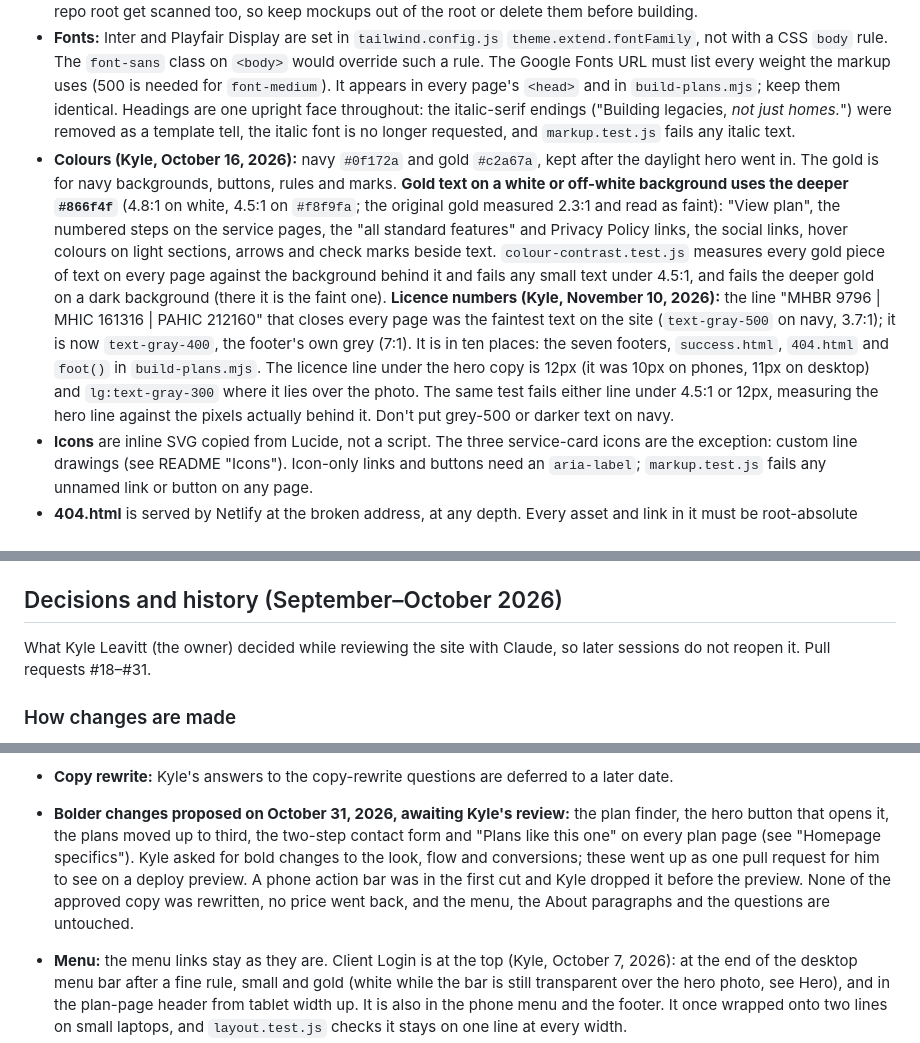
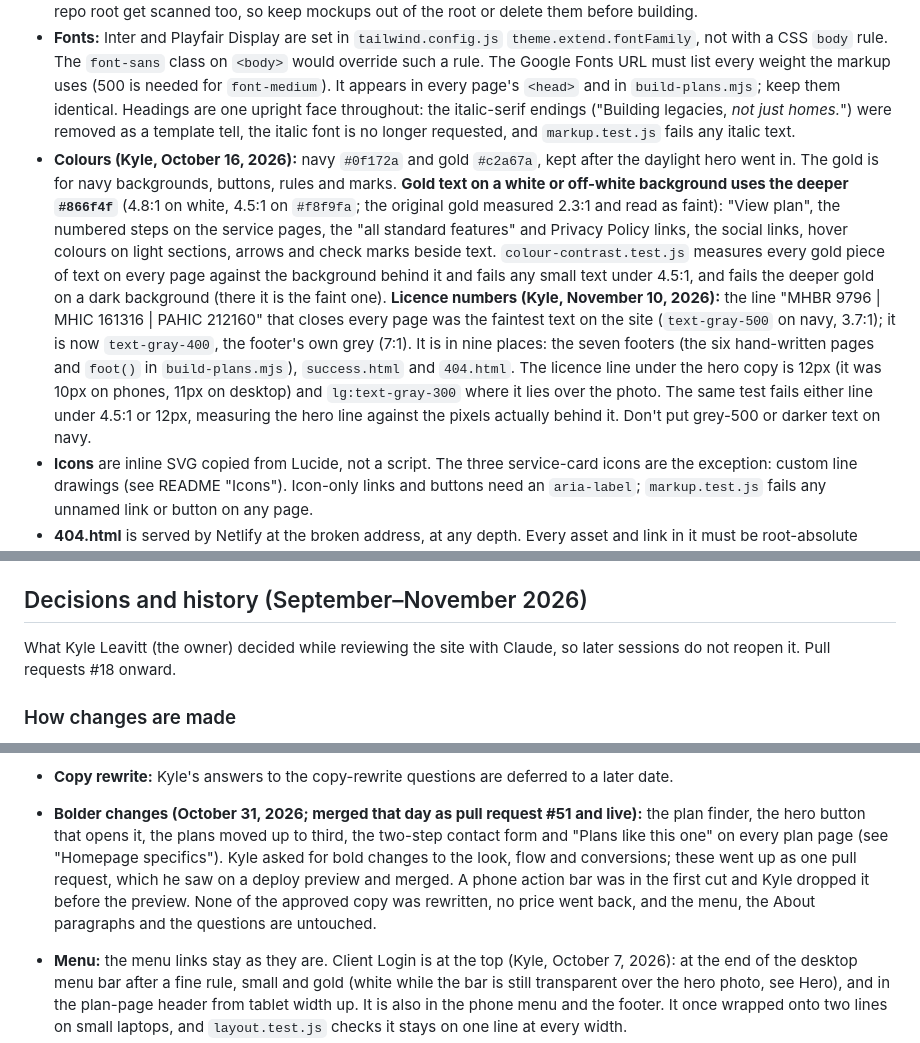
Before and after one commit to LeavittBG/buildleavitt-web, a Markdown page: CLAUDE.md, 3 parts joined by grey strips. Rendered like a GitHub page.

```diff
--- a/CLAUDE.md
+++ b/CLAUDE.md
@@ -30,7 +30,7 @@ The plan scripts need poppler (`pdftoppm`, `pdfinfo`, `pdftohtml`). One check in
 - **Committed build outputs:** `dist/styles.css`, `plans/*`, `sitemap.xml`, `robots.txt` and the resized `*.webp`/`*.jpg` in the root are all committed. Netlify only runs `npm run build`, not the image or plan scripts, and then deletes every non-site file from the deploy (`assets-src/`, `tests/`, `src/`, `scripts/`, `package*.json`, `tailwind.config.js`, `README.md`, `CLAUDE.md`). A new top-level file that is not part of the site belongs on that list in `netlify.toml`, which `markup.test.js` checks. After changing markup, rebuild the CSS. After changing plan data or a page by hand, run `npm run plans:build` before committing: it rewrites the plan pages and the sitemap `<lastmod>` dates, which come from git.
 - **Tailwind purges** any class it can't find in `./*.html` or `./plans/*.html` (`tailwind.config.js` `content`). A class used only in JS elsewhere, or only in a new file outside those globs, silently loses its styling. Scratch HTML files left in the repo root get scanned too, so keep mockups out of the root or delete them before building.
 - **Fonts:** Inter and Playfair Display are set in `tailwind.config.js` `theme.extend.fontFamily`, not with a CSS `body` rule. The `font-sans` class on `<body>` would override such a rule. The Google Fonts URL must list every weight the markup uses (500 is needed for `font-medium`). It appears in every page's `<head>` and in `build-plans.mjs`; keep them identical. Headings are one upright face throughout: the italic-serif endings ("Building legacies, *not just homes.*") were removed as a template tell, the italic font is no longer requested, and `markup.test.js` fails any italic text.
-- **Colours (Kyle, October 16, 2026):** navy `#0f172a` and gold `#c2a67a`, kept after the daylight hero went in. The gold is for navy backgrounds, buttons, rules and marks. **Gold text on a white or off-white background uses the deeper `#866f4f`** (4.8:1 on white, 4.5:1 on `#f8f9fa`; the original gold measured 2.3:1 and read as faint): "View plan", the numbered steps on the service pages, the "all standard features" and Privacy Policy links, the social links, hover colours on light sections, arrows and check marks beside text. `colour-contrast.test.js` measures every gold piece of text on every page against the background behind it and fails any small text under 4.5:1, and fails the deeper gold on a dark background (there it is the faint one). **Licence numbers (Kyle, November 10, 2026):** the line "MHBR 9796 | MHIC 161316 | PAHIC 212160" that closes every page was the faintest text on the site (`text-gray-500` on navy, 3.7:1); it is now `text-gray-400`, the footer's own grey (7:1). It is in ten places: the seven footers, `success.html`, `404.html` and `foot()` in `build-plans.mjs`. The licence line under the hero copy is 12px (it was 10px on phones, 11px on desktop) and `lg:text-gray-300` where it lies over the photo. The same test fails either line under 4.5:1 or 12px, measuring the hero line against the pixels actually behind it. Don't put grey-500 or darker text on navy.
+- **Colours (Kyle, October 16, 2026):** navy `#0f172a` and gold `#c2a67a`, kept after the daylight hero went in. The gold is for navy backgrounds, buttons, rules and marks. **Gold text on a white or off-white background uses the deeper `#866f4f`** (4.8:1 on white, 4.5:1 on `#f8f9fa`; the original gold measured 2.3:1 and read as faint): "View plan", the numbered steps on the service pages, the "all standard features" and Privacy Policy links, the social links, hover colours on light sections, arrows and check marks beside text. `colour-contrast.test.js` measures every gold piece of text on every page against the background behind it and fails any small text under 4.5:1, and fails the deeper gold on a dark background (there it is the faint one). **Licence numbers (Kyle, November 10, 2026):** the line "MHBR 9796 | MHIC 161316 | PAHIC 212160" that closes every page was the faintest text on the site (`text-gray-500` on navy, 3.7:1); it is now `text-gray-400`, the footer's own grey (7:1). It is in nine places: the seven footers (the six hand-written pages and `foot()` in `build-plans.mjs`), `success.html` and `404.html`. The licence line under the hero copy is 12px (it was 10px on phones, 11px on desktop) and `lg:text-gray-300` where it lies over the photo. The same test fails either line under 4.5:1 or 12px, measuring the hero line against the pixels actually behind it. Don't put grey-500 or darker text on navy.
 - **Icons** are inline SVG copied from Lucide, not a script. The three service-card icons are the exception: custom line drawings (see README "Icons"). Icon-only links and buttons need an `aria-label`; `markup.test.js` fails any unnamed link or button on any page.
 - **404.html** is served by Netlify at the broken address, at any depth. Every asset and link in it must be root-absolute (`/dist/styles.css`).
 - **`netlify.toml`** keeps `pretty_urls = false`, so published links match the canonical tags and sitemap. A test checks it.
@@ -62,9 +62,9 @@ Specs and square footage come only from Leavitt's own figures, never estimates.
 - **Never pin a check to a pixel figure one machine measured.** GitHub's browser draws text a pixel differently from the sandbox's: on November 10, 2026 a new check required a logo "at least 90px" wide, the sandbox's own measurement, GitHub drew it 89px, and the pull request's test run failed with nothing wrong on the site. Compare two states of the same page (with and without the thing under test), or leave a few pixels of margin.
 - **Timing:** nothing on the homepage animates on load any more, so tests can measure as soon as fonts are ready. `hero-wrap.test.js` reads each `.hero-line`'s line boxes with a Range to confirm the headline stays on two lines. The page scrolls smoothly (`html { scroll-behavior: smooth }`), so a test that scrolls and then measures waits for the position with `waitForFunction`, not a fixed delay (`plan-finder.test.js`, `contact-steps.test.js`).
 
-## Decisions and history (September–October 2026)
+## Decisions and history (September–November 2026)
 
-What Kyle Leavitt (the owner) decided while reviewing the site with Claude, so later sessions do not reopen it. Pull requests #18–#31.
+What Kyle Leavitt (the owner) decided while reviewing the site with Claude, so later sessions do not reopen it. Pull requests #18 onward.
 
 ### How changes are made
 - Every change goes through a pull request from the branch the session is given (each cloud session now gets its own `claude/...` branch; the early ones all used `claude/leavitt-website-review-79vqny`). Kyle checks the Netlify deploy preview and says "merge". After merging, bring that branch level with `main` and confirm the change on buildleavitt.com.
@@ -90,7 +90,7 @@ What Kyle Leavitt (the owner) decided while reviewing the site with Claude, so l
 - **Phone menu labels** match the desktop bar: Services, Plans, About, Process.
 - **Questions section (October 16, 2026):** eight questions between the testimonials and the contact form, each a `<details>` (closed until tapped, no script). The same questions and answers are repeated in a FAQPage JSON-LD block in `<head>`; both are written by hand, so change them together. `markup.test.js` fails if they differ. No menu link to it, by the standing menu rule.
 - **Copy rewrite:** Kyle's answers to the copy-rewrite questions are deferred to a later date.
-- **Bolder changes proposed on October 31, 2026, awaiting Kyle's review:** the plan finder, the hero button that opens it, the plans moved up to third, the two-step contact form and "Plans like this one" on every plan page (see "Homepage specifics"). Kyle asked for bold changes to the look, flow and conversions; these went up as one pull request for him to see on a deploy preview. A phone action bar was in the first cut and Kyle dropped it before the preview. None of the approved copy was rewritten, no price went back, and the menu, the About paragraphs and the questions are untouched.
+- **Bolder changes (October 31, 2026; merged that day as pull request #51 and live):** the plan finder, the hero button that opens it, the plans moved up to third, the two-step contact form and "Plans like this one" on every plan page (see "Homepage specifics"). Kyle asked for bold changes to the look, flow and conversions; these went up as one pull request, which he saw on a deploy preview and merged. A phone action bar was in the first cut and Kyle dropped it before the preview. None of the approved copy was rewritten, no price went back, and the menu, the About paragraphs and the questions are untouched.
 - **Menu:** the menu links stay as they are. Client Login is at the top (Kyle, October 7, 2026): at the end of the desktop menu bar after a fine rule, small and gold (white while the bar is still transparent over the hero photo, see Hero), and in the plan-page header from tablet width up. It is also in the phone menu and the footer. It once wrapped onto two lines on small laptops, and `layout.test.js` checks it stays on one line at every width.
 - **Phone number in every header (Kyle, November 10, 2026):** the audit found no page had the number at its top; away from the homepage the first number a phone visitor could tap was at the very bottom. It is now in the bar on every page that has one, always `tel:+14436139750`. Homepage from `lg` up: after the fine rule, directly above Client Login (stacked, because the bar has no width for a seventh item at 1024px); white in both bar states. Homepage below `lg`: a 44px call button beside the menu button, in the fixed bar, with the number written out from `sm` up; the logo drops to `h-9` under 360px to make room. Service pages, plan pages (`build-plans.mjs`), `privacy.html` and `terms.html`: beside Client Login from `md` up (the legal pages have no Client Login, just the number), and on phones a full-width "Call (443) 613-9750" line under the bar. The header is therefore edited in seven places. The menu links were not touched, and this is not the bottom call bar Kyle dropped. `header-phone.test.js` checks every page at seven widths; `layout.test.js` checks the bar still fits. `success.html` and `404.html` have no bar and already show the number on the first screen.
 - **Leavitt Connect (Kyle, October 2026):** a homepage section after the process steps presents Leavitt's own homeowner app (connect.buildleavitt.com) with the "Homebuyers" tutorial video. Kyle's wording rule: every claim true and checkable, never "the only builder with an app"; `markup.test.js` enforces it. The video is hosted on the site, not YouTube, because YouTube can run ads (possibly a competitor's) on any video from a channel outside its Partner Program. `media/` holds a 5.3MB 1080p H.264 copy of the 38MB original (`ffmpeg -crf 26 -tune stillimage -movflags +faststart`), the captions as WebVTT and the cover still (the schedule screen, chosen because it shows no demo prices). The transcript under the video is the captions word for word, and each feature has a button that plays from its moment. `connect-video.test.js` checks that nothing downloads before play, the file stays small, and captions, transcript and jumps line up. The `VideoObject` JSON-LD in `index.html` describes the video to Google; its `uploadDate` must be a full ISO 8601 date and time with a timezone offset (`2026-10-08T15:19:04-04:00`, when the video went live): Search Console flagged the bare date as an invalid datetime with no timezone (October 11, 2026), and the same test now fails one. The source files are in Kyle's Drive, `Builder Pro App/Tutorial videos`.
```
Also changed, not shown: other parts of CLAUDE.md (+1 -1 lines), HANDOFF.md (+6 -6 lines).
